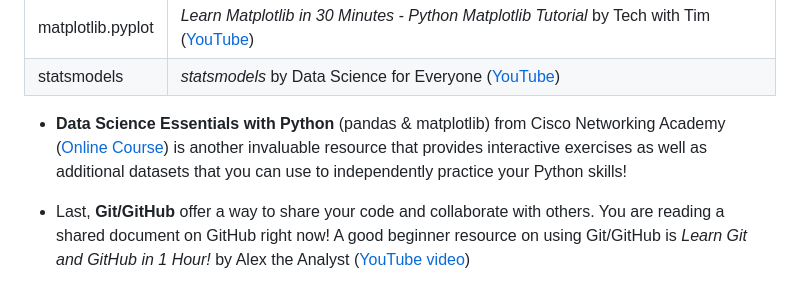
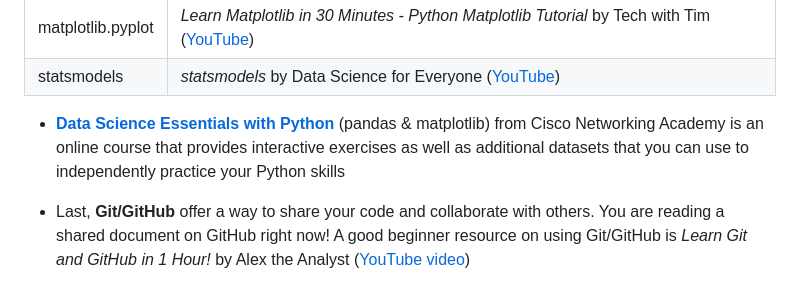
Before and after one commit to gklorfine/Intro-to-Python-Workshop, a Markdown page: README.md, the part around the change. Drawn GitHub-style.

Commit message:
Edit README for consistency

```diff
--- a/README.md
+++ b/README.md
@@ -107,7 +107,7 @@ For more on the packages we covered in this workshop:
 | matplotlib.pyplot  | *Learn Matplotlib in 30 Minutes - Python Matplotlib Tutorial* by Tech with Tim ([YouTube](https://www.youtube.com/watch?v=7Lc2AxiM17o))
 | statsmodels        | *statsmodels* by Data Science for Everyone ([YouTube](https://youtube.com/playlist?list=PLlbbWgBRF8EePgK40-i7aGU2_ky1yujgL&si=C27xUwIBMtQThYIu))
 
-- **Data Science Essentials with Python** (pandas & matplotlib) from Cisco Networking Academy ([Online Course](https://www.netacad.com/courses/data-science-essentials-with-python?courseLang=en-US)) is another invaluable resource that provides interactive exercises as well as additional datasets that you can use to independently practice your Python skills!
+- [**Data Science Essentials with Python**](https://www.netacad.com/courses/data-science-essentials-with-python?courseLang=en-US) (pandas & matplotlib) from Cisco Networking Academy is an online course that provides interactive exercises as well as additional datasets that you can use to independently practice your Python skills
 
 - Last, **Git/GitHub** offer a way to share your code and collaborate with others. You are reading a shared document on GitHub right now! A good beginner resource on using Git/GitHub is *Learn Git and GitHub in 1 Hour!* by Alex the Analyst ([YouTube video](https://www.youtube.com/watch?v=lLoJHifWTRw&t=345s))
     + If this interests you, I (GK) recommend learning how to use the terminal as well (or command prompt / PowerShell on Windows; see above for resources)
```
